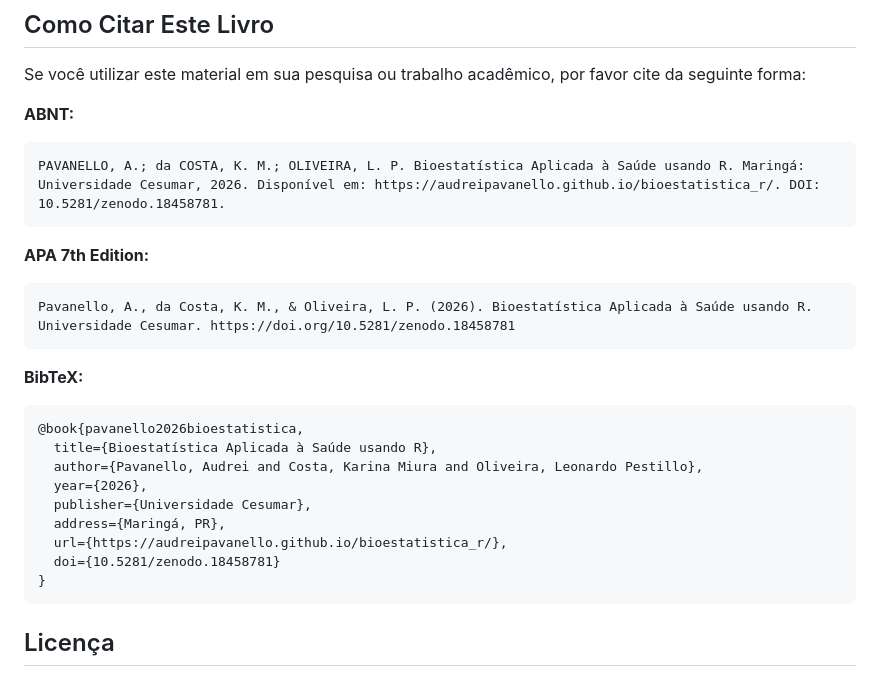
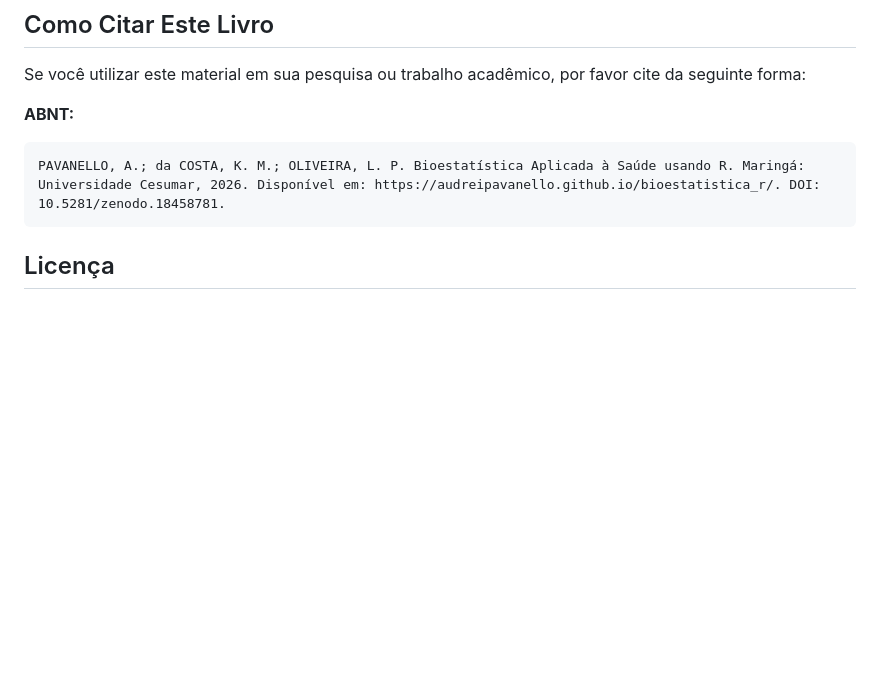
Before and after one commit to AudreiPavanello/bioestatistica_r, a Markdown page: README.md, the part around the change. Drawn GitHub-style; blank space fills up the shorter version.

Commit message:
Remove citation formats from README
Removed citation formats for APA 7th Edition and BibTeX from the README.

````diff
--- a/README.md
+++ b/README.md
@@ -125,26 +125,6 @@ Se você utilizar este material em sua pesquisa ou trabalho acadêmico, por favo
 PAVANELLO, A.; da COSTA, K. M.; OLIVEIRA, L. P. Bioestatística Aplicada à Saúde usando R. Maringá: Universidade Cesumar, 2026. Disponível em: https://audreipavanello.github.io/bioestatistica_r/. DOI: 10.5281/zenodo.18458781.
 ```
 
-**APA 7th Edition:**
-
-```
-Pavanello, A., da Costa, K. M., & Oliveira, L. P. (2026). Bioestatística Aplicada à Saúde usando R. Universidade Cesumar. https://doi.org/10.5281/zenodo.18458781
-```
-
-**BibTeX:**
-
-``` bibtex
-@book{pavanello2026bioestatistica,
-  title={Bioestatística Aplicada à Saúde usando R},
-  author={Pavanello, Audrei and Costa, Karina Miura and Oliveira, Leonardo Pestillo},
-  year={2026},
-  publisher={Universidade Cesumar},
-  address={Maringá, PR},
-  url={https://audreipavanello.github.io/bioestatistica_r/},
-  doi={10.5281/zenodo.18458781}
-}
-```
-
 ## Licença
 
 **Conteúdo**: [Creative Commons Attribution-NonCommercial-ShareAlike 4.0 International (CC BY-NC-SA 4.0)](https://creativecommons.org/licenses/by-nc-sa/4.0/)
````
